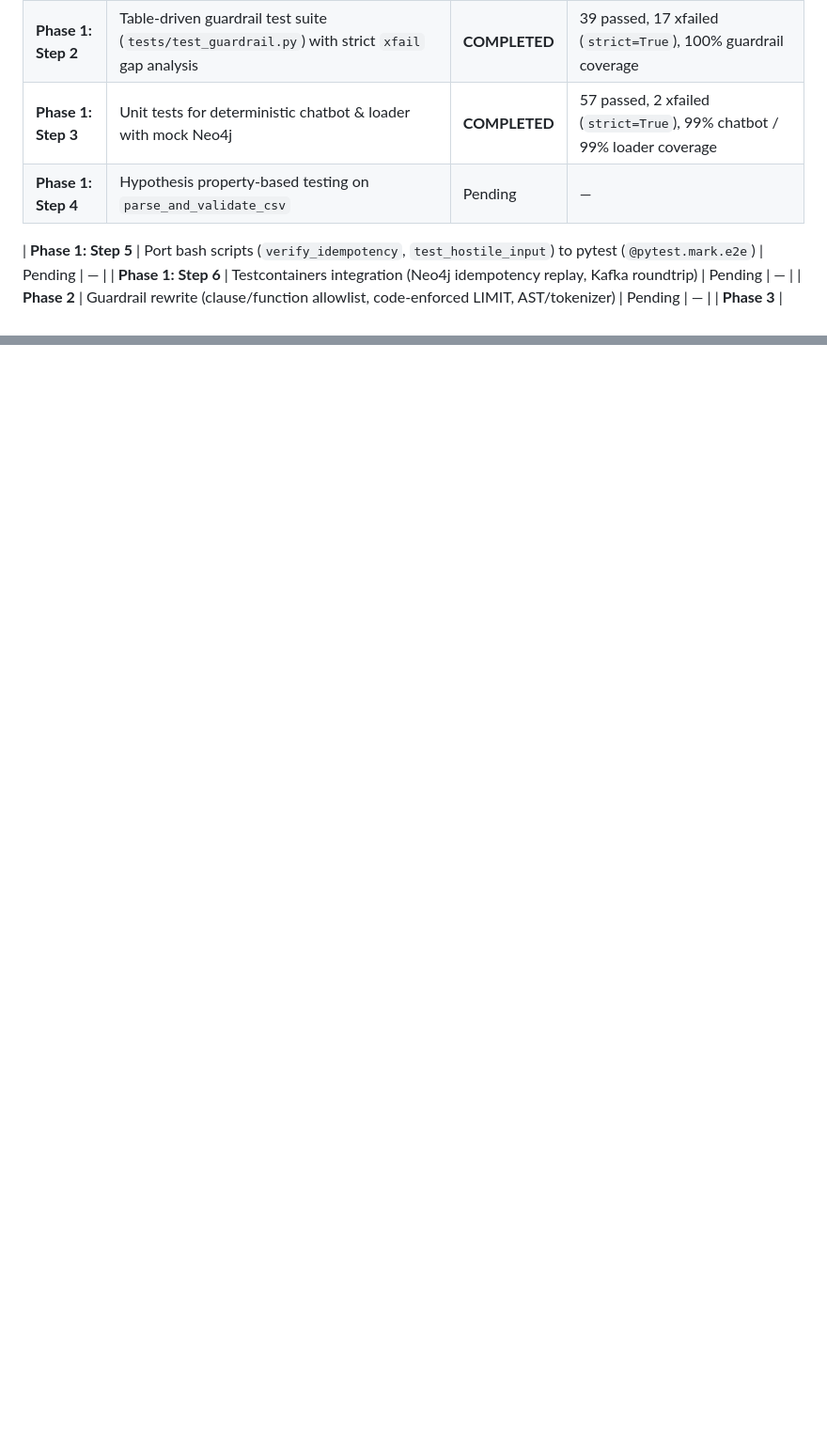
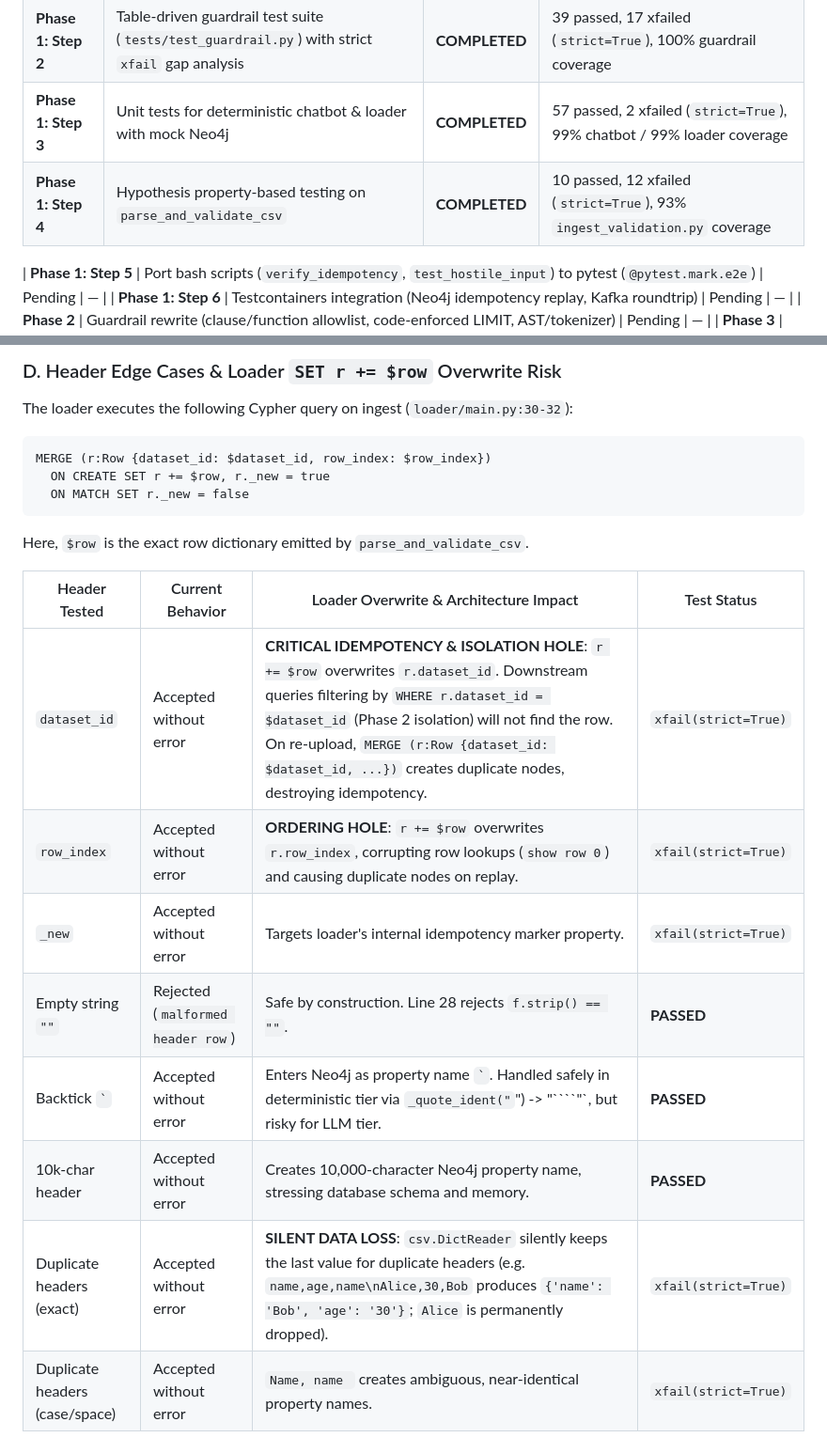
Before and after one commit to AbdulRahman1807/rst5, a Markdown page: docs/PROGRESS.md, 2 parts joined by grey strips. Shown at 94% size. Drawn GitHub-style; blank space fills up the shorter version.

`````diff
--- a/docs/PROGRESS.md
+++ b/docs/PROGRESS.md
@@ -13,7 +13,7 @@ This document tracks phase progression, architectural decisions, verified baseli
 | **Phase 1: Step 1** | Behavior-preserving extraction: `guardrail.py` & `ingest_validation.py` | **COMPLETED** | `a553342` |
 | **Phase 1: Step 2** | Table-driven guardrail test suite (`tests/test_guardrail.py`) with strict `xfail` gap analysis | **COMPLETED** | 39 passed, 17 xfailed (`strict=True`), 100% guardrail coverage |
 | **Phase 1: Step 3** | Unit tests for deterministic chatbot & loader with mock Neo4j | **COMPLETED** | 57 passed, 2 xfailed (`strict=True`), 99% chatbot / 99% loader coverage |
-| **Phase 1: Step 4** | Hypothesis property-based testing on `parse_and_validate_csv` | Pending | — |
+| **Phase 1: Step 4** | Hypothesis property-based testing on `parse_and_validate_csv` | **COMPLETED** | 10 passed, 12 xfailed (`strict=True`), 93% `ingest_validation.py` coverage |
 
 | **Phase 1: Step 5** | Port bash scripts (`verify_idempotency`, `test_hostile_input`) to pytest (`@pytest.mark.e2e`) | Pending | — |
 | **Phase 1: Step 6** | Testcontainers integration (Neo4j idempotency replay, Kafka roundtrip) | Pending | — |
@@ -203,0 +236,19 @@ The `chatbot_deterministic.py` docstring lists 12 logical user intents, implemen
+### D. Header Edge Cases & Loader `SET r += $row` Overwrite Risk
+The loader executes the following Cypher query on ingest (`loader/main.py:30-32`):
+```cypher
+MERGE (r:Row {dataset_id: $dataset_id, row_index: $row_index})
+  ON CREATE SET r += $row, r._new = true
+  ON MATCH SET r._new = false
+```
+Here, `$row` is the exact row dictionary emitted by `parse_and_validate_csv`.
+
+| Header Tested | Current Behavior | Loader Overwrite & Architecture Impact | Test Status |
+|---|---|---|---|
+| `dataset_id` | Accepted without error | **CRITICAL IDEMPOTENCY & ISOLATION HOLE**: `r += $row` overwrites `r.dataset_id`. Downstream queries filtering by `WHERE r.dataset_id = $dataset_id` (Phase 2 isolation) will not find the row. On re-upload, `MERGE (r:Row {dataset_id: $dataset_id, ...})` creates duplicate nodes, destroying idempotency. | `xfail(strict=True)` |
+| `row_index` | Accepted without error | **ORDERING HOLE**: `r += $row` overwrites `r.row_index`, corrupting row lookups (`show row 0`) and causing duplicate nodes on replay. | `xfail(strict=True)` |
+| `_new` | Accepted without error | Targets loader's internal idempotency marker property. | `xfail(strict=True)` |
+| Empty string `""` | Rejected (`malformed header row`) | Safe by construction. Line 28 rejects `f.strip() == ""`. | **PASSED** |
+| Backtick `` ` `` | Accepted without error | Enters Neo4j as property name `` ` ``. Handled safely in deterministic tier via `_quote_ident("`") -> "````"`, but risky for LLM tier. | **PASSED** |
+| 10k-char header | Accepted without error | Creates 10,000-character Neo4j property name, stressing database schema and memory. | **PASSED** |
+| Duplicate headers (exact) | Accepted without error | **SILENT DATA LOSS**: `csv.DictReader` silently keeps the last value for duplicate headers (e.g. `name,age,name\nAlice,30,Bob` produces `{'name': 'Bob', 'age': '30'}`; `Alice` is permanently dropped). | `xfail(strict=True)` |
+| Duplicate headers (case/space) | Accepted without error | `Name, name ` creates ambiguous, near-identical property names. | `xfail(strict=True)` |
`````
Also changed, not shown: other parts of docs/PROGRESS.md (+32 -0 lines).
